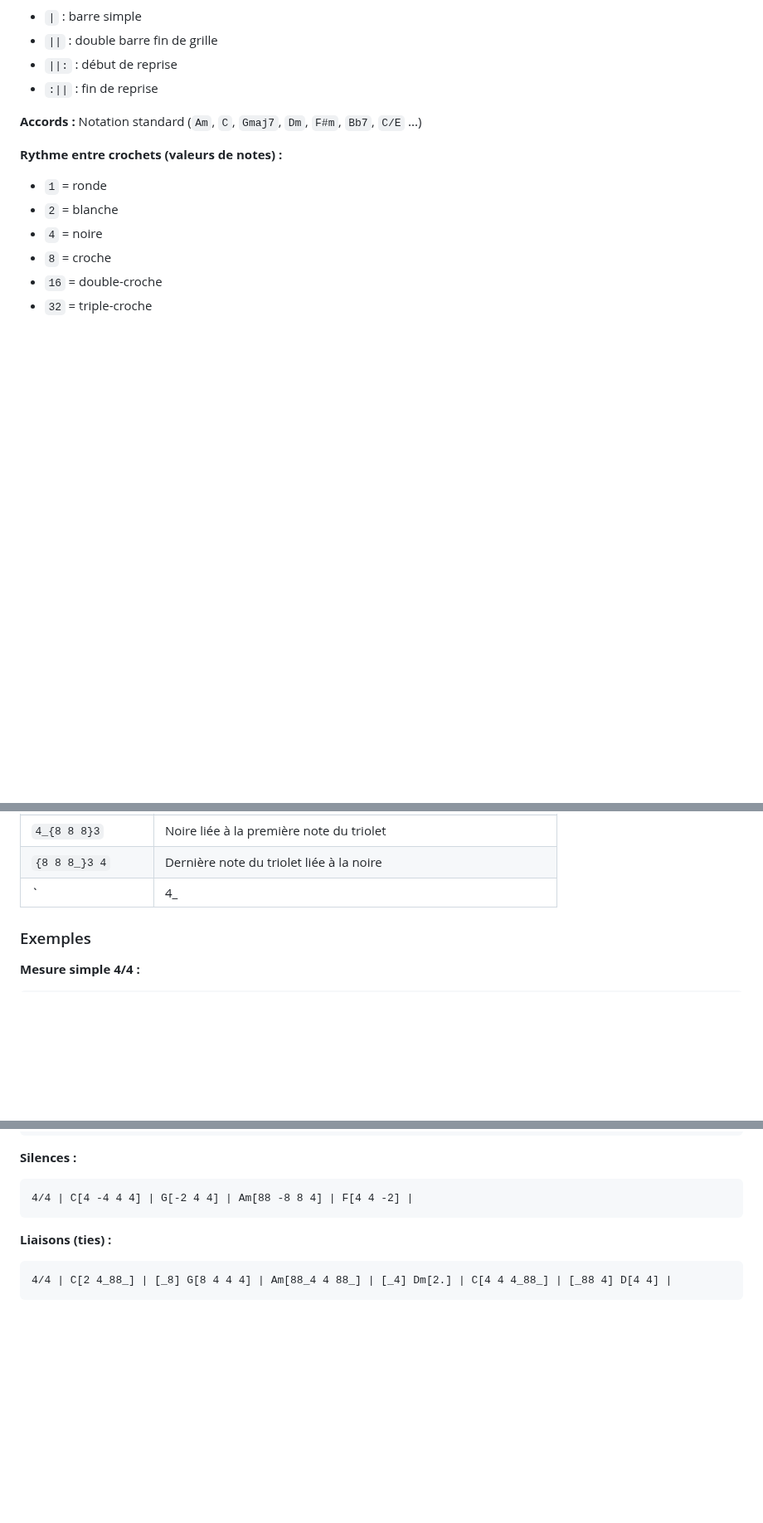
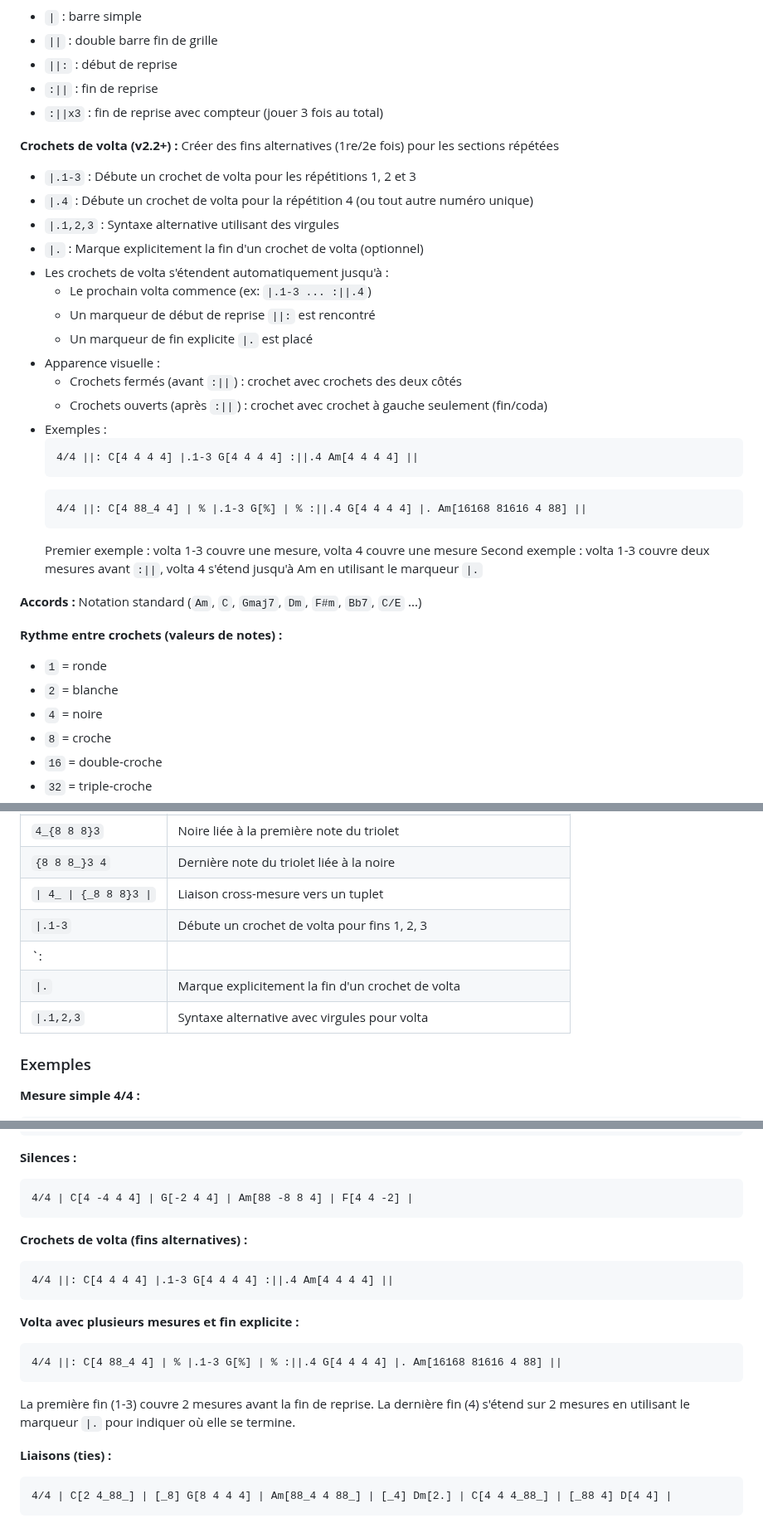
Before and after one commit to MathieuCGit/ChordGrid_for_Obsidian, a Markdown page: README.fr.md, 3 parts joined by grey strips. Shown at 83% size. Drawn GitHub-style; blank space fills up the shorter version.

````diff
--- a/README.fr.md
+++ b/README.fr.md
@@ -84,6 +84,29 @@ Dans vos notes Obsidian, créez un bloc de code avec la langue `chordgrid` :
 - `||` : double barre fin de grille
 - `||:` : début de reprise
 - `:||` : fin de reprise
+- `:||x3` : fin de reprise avec compteur (jouer 3 fois au total)
+
+**Crochets de volta (v2.2+) :** Créer des fins alternatives (1re/2e fois) pour les sections répétées
+- `|.1-3` : Débute un crochet de volta pour les répétitions 1, 2 et 3
+- `|.4` : Débute un crochet de volta pour la répétition 4 (ou tout autre numéro unique)
+- `|.1,2,3` : Syntaxe alternative utilisant des virgules
+- `|.` : Marque explicitement la fin d'un crochet de volta (optionnel)
+- Les crochets de volta s'étendent automatiquement jusqu'à :
+  - Le prochain volta commence (ex: `|.1-3 ... :||.4`)
+  - Un marqueur de début de reprise `||:` est rencontré
+  - Un marqueur de fin explicite `|.` est placé
+- Apparence visuelle :
+  - Crochets fermés (avant `:||`) : crochet avec crochets des deux côtés
+  - Crochets ouverts (après `:||`) : crochet avec crochet à gauche seulement (fin/coda)
+- Exemples :
+  ```chordgrid
+  4/4 ||: C[4 4 4 4] |.1-3 G[4 4 4 4] :||.4 Am[4 4 4 4] ||
+  ```
+  ```chordgrid
+  4/4 ||: C[4 88_4 4] | % |.1-3 G[%] | % :||.4 G[4 4 4 4] |. Am[16168 81616 4 88] ||
+  ```
+  Premier exemple : volta 1-3 couvre une mesure, volta 4 couvre une mesure
+  Second exemple : volta 1-3 couvre deux mesures avant `:||`, volta 4 s'étend jusqu'à Am en utilisant le marqueur `|.`
 
 **Accords :** Notation standard (`Am`, `C`, `Gmaj7`, `Dm`, `F#m`, `Bb7`, `C/E` ...)
 
@@ -189,7 +212,11 @@ Rappel :
 | `{8_8_8}3` | Triolet avec toutes les notes liées |
 | `4_{8 8 8}3` | Noire liée à la première note du triolet |
 | `{8 8 8_}3 4` | Dernière note du triolet liée à la noire |
-| `| 4_ | {_8 8 8}3 |` | Liaison cross-mesure vers un tuplet |
+| `\| 4_ \| {_8 8 8}3 \|` | Liaison cross-mesure vers un tuplet |
+| `\|.1-3` | Débute un crochet de volta pour fins 1, 2, 3 |
+| `:||.4` | Fin de reprise et début volta 4 |
+| `\|.` | Marque explicitement la fin d'un crochet de volta |
+| `\|.1,2,3` | Syntaxe alternative avec virgules pour volta |
 
 ### Exemples
 
@@ -228,6 +255,18 @@ show% 4/4 | C[4 4 4 4] | % | G[%] | Am[88 88] |
 ```chordgrid
 4/4 | C[4 -4 4 4] | G[-2 4 4] | Am[88 -8 8 4] | F[4 4 -2] |
 ```
+
+**Crochets de volta (fins alternatives) :**
+```chordgrid
+4/4 ||: C[4 4 4 4] |.1-3 G[4 4 4 4] :||.4 Am[4 4 4 4] ||
+```
+
+**Volta avec plusieurs mesures et fin explicite :**
+```chordgrid
+4/4 ||: C[4 88_4 4] | % |.1-3 G[%] | % :||.4 G[4 4 4 4] |. Am[16168 81616 4 88] ||
+```
+La première fin (1-3) couvre 2 mesures avant la fin de reprise.
+La dernière fin (4) s'étend sur 2 mesures en utilisant le marqueur `|.` pour indiquer où elle se termine.
 
 **Liaisons (ties) :**
 ```chordgrid
````
Also changed, not shown: other parts of README.fr.md (+1 -1 lines), README.md (+40 -2 lines).
